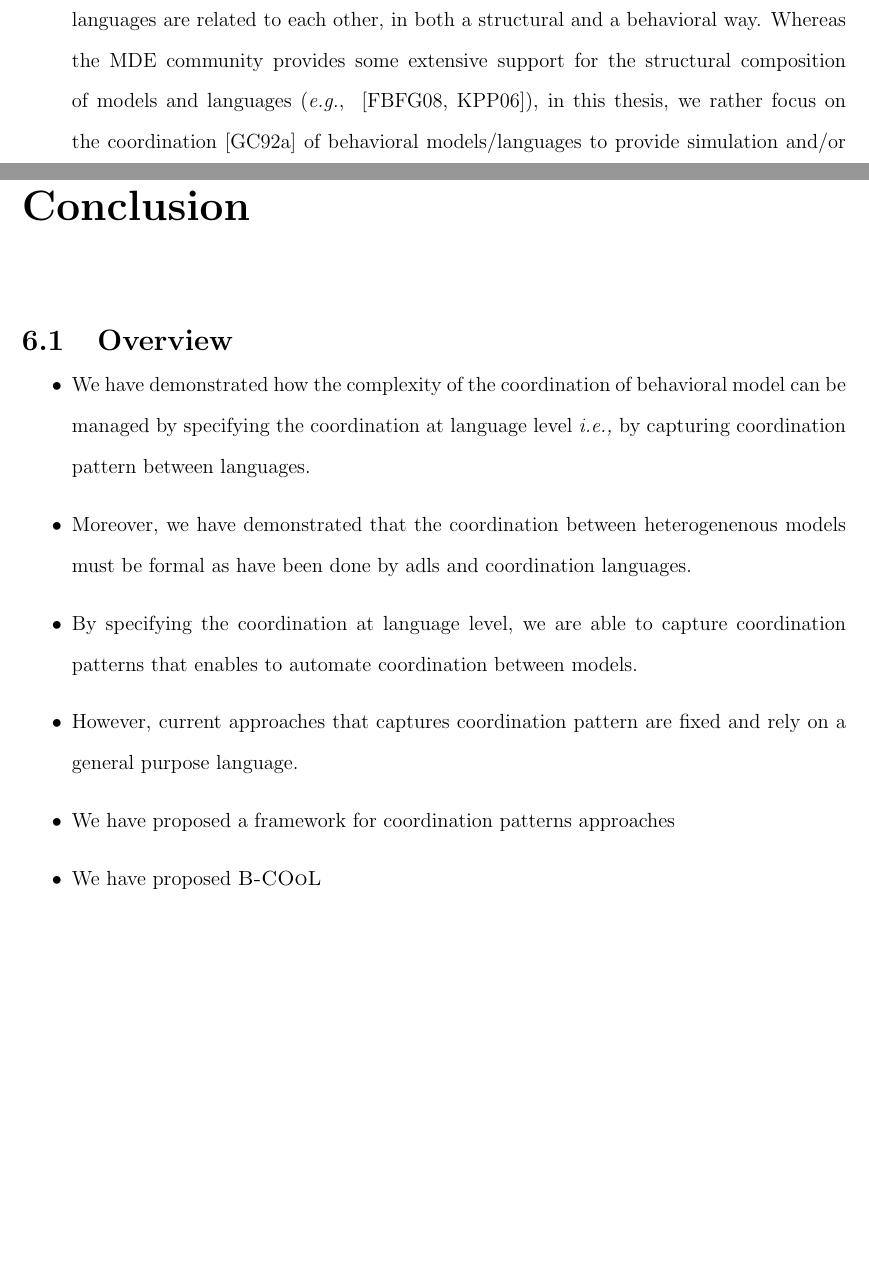
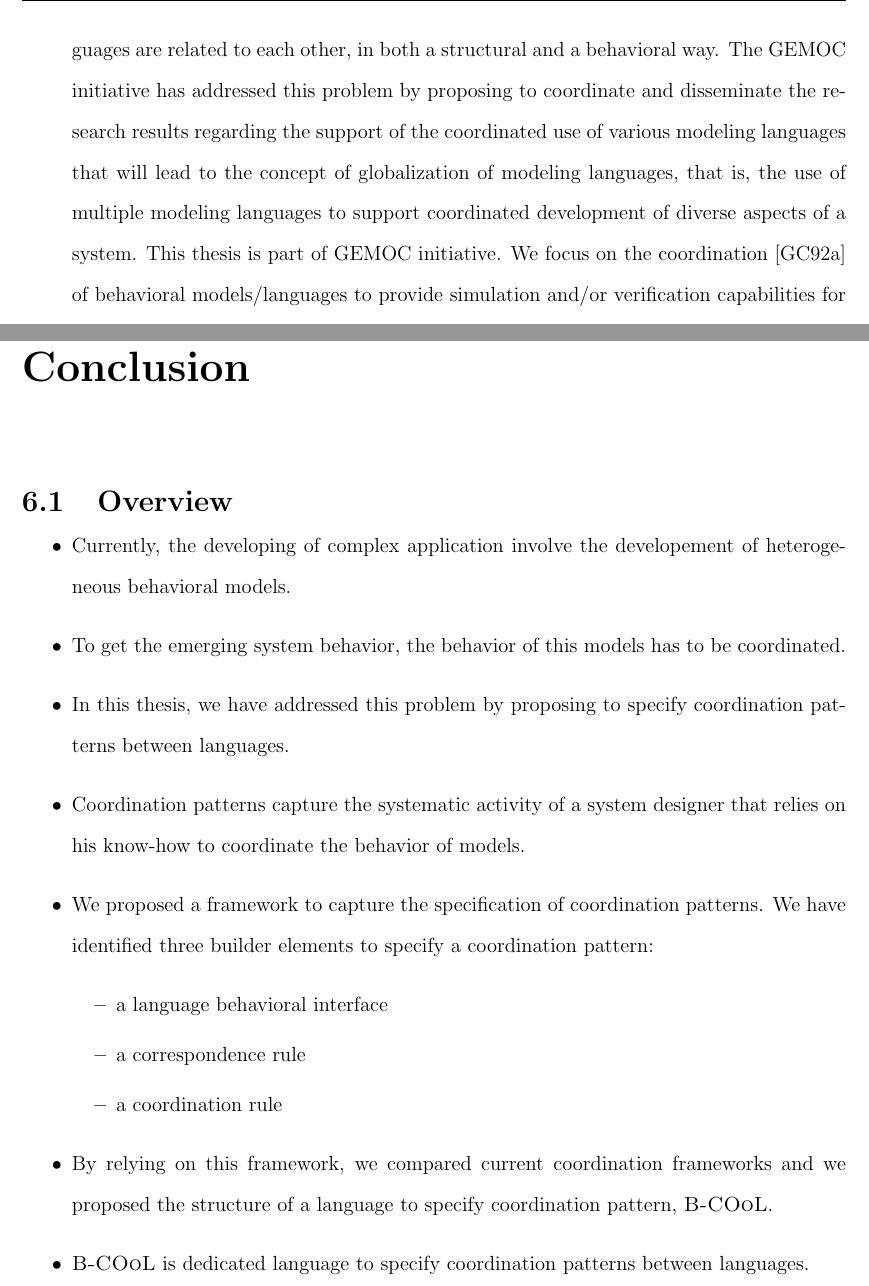
Before and after one commit to MatiasVara/MyPhdThesis, a LaTeX thesis (thesis.tex, which reads conclusion/conclusion.tex, introduction/introduction.tex): two parts of pages 16 and 77 of 85, joined at a grey line, cut so that both start at the same text, the shorter picture padded with empty space. Compiled offline with pdfLaTeX.

Commit message:
minor on conclusion

```diff
--- a/conclusion/conclusion.tex
+++ b/conclusion/conclusion.tex
@@ -5,18 +5,25 @@
 
 \begin{itemize}
 
-	\item We have demonstrated how the complexity of the coordination of behavioral model can be managed by specifying the coordination at language level \ie by capturing coordination pattern between languages.
+	\item Currently, the developing of complex application involve the developement of heterogeneous behavioral models.
 
-	\item Moreover, we have demonstrated that the coordination between heterogenenous models must be formal as have been done by adls and coordination languages.
+	\item To get the emerging system behavior, the behavior of this models has to be coordinated.
 
-	\item By specifying the coordination at language level, we are able to capture coordination patterns that enables to automate coordination between models.
+	\item In this thesis, we have addressed this problem by proposing to specify coordination patterns between languages.
 
-	\item However, current approaches that captures coordination pattern are fixed and rely on a general purpose language.
+	\item Coordination patterns capture the systematic activity of a system designer that relies on his know-how to coordinate the behavior of models.
 
 
-	\item We have proposed a framework for coordination patterns approaches
+	\item We proposed a framework to capture the specification of coordination patterns. We have identified three builder elements to specify a coordination pattern:
+		\begin{itemize}
+			\item a language behavioral interface
+			\item a correspondence rule
+			\item a coordination rule
+		\end{itemize}
+	\item By relying on this framework, we compared current coordination frameworks and we proposed the structure of a language to specify coordination pattern, \bcool.
 
-	\item We have proposed \bcool
+	\item \bcool is dedicated language to specify coordination patterns between languages.
+
 
 	\item We have validated our approach by applying \bcool to define set of operators between tfsm and activity.
 
--- a/introduction/introduction.tex
+++ b/introduction/introduction.tex
@@ -15,7 +14,8 @@
 	% Multiple DSMLs --> heterogenenous
 	\item In this context, Model Driven Engineering (MDE) has addressed the problem of the development of application for complex systems by proposing Domain Specific Modeling Languages (DSMLs). Each domain expert relies on a DSMLs to better describe its domain. Each DSMLs has its own expressiveness and properties. As a result of such development, several models conforming to different DSMLs are developed and the specification of the overall system becomes \emph{heterogeneous}.
 % problem
-	\item At some point of development, these models have to be integrated to understand the system and its emerging behavior globally. It is necessary to specify how models and languages are related to each other, in both a structural and a behavioral way. Whereas the MDE community provides some extensive support for the structural composition of models and languages (\eg~\cite{kompose,epsilon}), in this thesis, we rather focus on the coordination~\cite{coordsignibib} of behavioral models/languages to provide simulation and/or verification capabilities for the whole system specification.
+	\item At some point of development, these models have to be integrated to understand the system and its emerging behavior globally. It is necessary to specify how models and languages are related to each other, in both a structural and a behavioral way. The GEMOC initiative has addressed this problem by proposing to coordinate and disseminate the research results regarding the support of the coordinated use of various modeling languages that will lead to the concept of globalization of modeling languages, that is, the use of multiple modeling languages to support coordinated development of diverse aspects of a system. This thesis is part of GEMOC initiative. We focus on the coordination~\cite{coordsignibib} of behavioral models/languages to provide simulation and/or verification capabilities for the whole system specification.
+
 
 % partial solution
 	\item Coordination Languages~\cite{coordsignibib} and Architecture Description Languages (ADLs)~\cite{frameadlsbib} provide dedicated languages to specify the coordination between particular behavioral models. This is usually done by system designers that apply some coordination patterns according to their own skills and know-how. To automate such a task, coordination frameworks~\cite{ptoleframebib,modhelxbib} have identified such a pattern and they have encoded it inside a tool, \eg Ptolemy~\cite{ptoleframebib}, Modhel'X~\cite{modhelxbib}. However, the semantics of the coordination is hidden thus limiting reasoning. Furthermore, they rely on a general purpose language to express the coordination thus limiting verification and validation of the coordinated system. Since the coordination pattern is encoded, they prevent any tunning of the pattern.
```
Also changed, not shown: introduction/introduction.tex (1 more changed lines), 4 other files.
